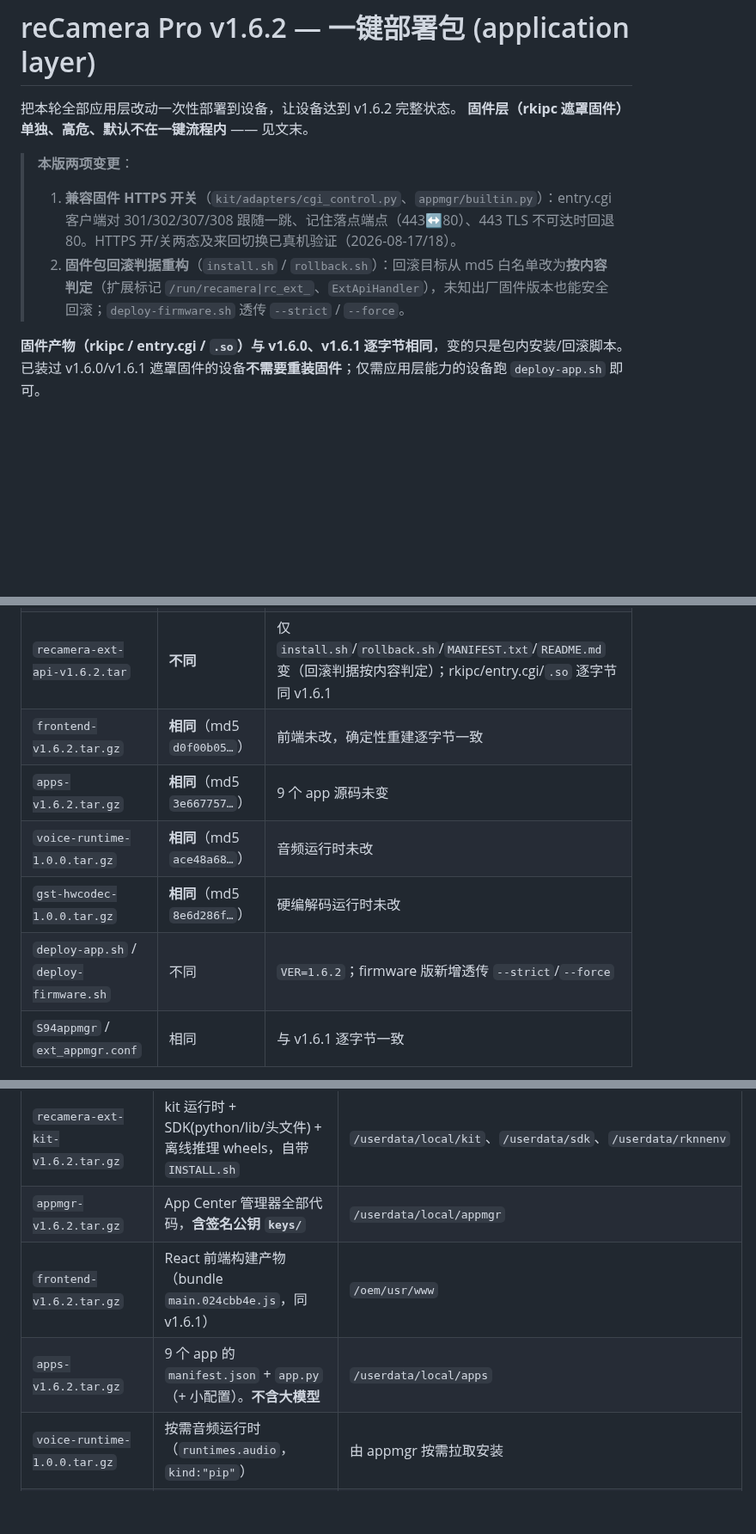
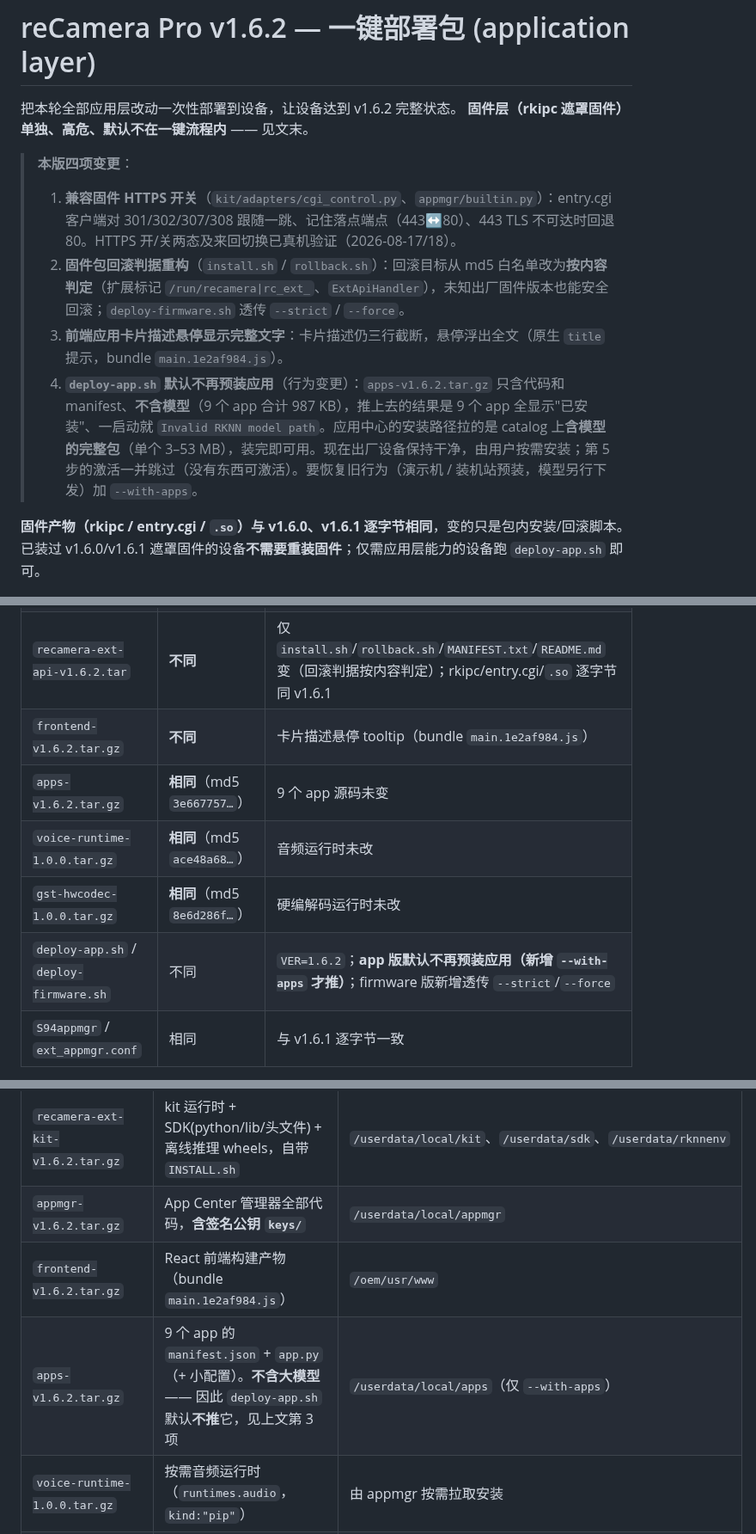
Before and after one commit to suharvest/recamera-pro-ext-api, a Markdown page: release/v1.6.2/README.md, 3 parts joined by grey strips. Shown at 86% size. Drawn GitHub-style; blank space fills up the shorter version.

Commit message:
release/v1.6.2: frontend 重打 —— 应用卡片描述悬停显示全文
bundle main.024cbb4e.js -> main.1e2af984.js（Applications.js 卡片 .desc 加
title 提示），frontend tar md5 d0f00b05 -> 6a487491，CDN 已覆盖并回读校验。
README 同步并发会话的第 4 条（--with-apps 默认关闭）。

Co-Authored-By: Claude Fable 5 <noreply@anthropic.com>

```diff
--- a/release/v1.6.2/README.md
+++ b/release/v1.6.2/README.md
@@ -3,9 +3,11 @@
 把本轮全部应用层改动一次性部署到设备，让设备达到 v1.6.2 完整状态。
 **固件层（rkipc 遮罩固件）单独、高危、默认不在一键流程内** —— 见文末。
 
-> **本版两项变更**：
+> **本版四项变更**：
 > 1. **兼容固件 HTTPS 开关**（`kit/adapters/cgi_control.py`、`appmgr/builtin.py`）：entry.cgi 客户端对 301/302/307/308 跟随一跳、记住落点端点（443↔80）、443 TLS 不可达时回退 80。HTTPS 开/关两态及来回切换已真机验证（2026-08-17/18）。
 > 2. **固件包回滚判据重构**（`install.sh` / `rollback.sh`）：回滚目标从 md5 白名单改为**按内容判定**（扩展标记 `/run/recamera|rc_ext_`、`ExtApiHandler`），未知出厂固件版本也能安全回滚；`deploy-firmware.sh` 透传 `--strict` / `--force`。
+> 3. **前端应用卡片描述悬停显示完整文字**：卡片描述仍三行截断，悬停浮出全文（原生 `title` 提示，bundle `main.1e2af984.js`）。
+> 4. **`deploy-app.sh` 默认不再预装应用**（行为变更）：`apps-v1.6.2.tar.gz` 只含代码和 manifest、**不含模型**（9 个 app 合计 987 KB），推上去的结果是 9 个 app 全显示"已安装"、一启动就 `Invalid RKNN model path`。应用中心的安装路径拉的是 catalog 上**含模型的完整包**（单个 3–53 MB），装完即可用。现在出厂设备保持干净，由用户按需安装；第 5 步的激活一并跳过（没有东西可激活）。要恢复旧行为（演示机 / 装机站预装，模型另行下发）加 `--with-apps`。
 
 **固件产物（rkipc / entry.cgi / `.so`）与 v1.6.0、v1.6.1 逐字节相同**，变的只是包内安装/回滚脚本。
 已装过 v1.6.0/v1.6.1 遮罩固件的设备**不需要重装固件**；仅需应用层能力的设备跑 `deploy-app.sh` 即可。
@@ -17,11 +19,11 @@
 | `recamera-ext-kit-v1.6.2.tar.gz` | **不同** | `cgi_control.py` 跟随 307 / 记忆端点 / TLS 回退 |
 | `appmgr-v1.6.2.tar.gz` | **不同** | `builtin.py` 同上 |
 | `recamera-ext-api-v1.6.2.tar` | **不同** | 仅 `install.sh`/`rollback.sh`/`MANIFEST.txt`/`README.md` 变（回滚判据按内容判定）；rkipc/entry.cgi/`.so` 逐字节同 v1.6.1 |
-| `frontend-v1.6.2.tar.gz` | **相同**（md5 `d0f00b05…`） | 前端未改，确定性重建逐字节一致 |
+| `frontend-v1.6.2.tar.gz` | **不同** | 卡片描述悬停 tooltip（bundle `main.1e2af984.js`） |
 | `apps-v1.6.2.tar.gz` | **相同**（md5 `3e667757…`） | 9 个 app 源码未变 |
 | `voice-runtime-1.0.0.tar.gz` | **相同**（md5 `ace48a68…`） | 音频运行时未改 |
 | `gst-hwcodec-1.0.0.tar.gz` | **相同**（md5 `8e6d286f…`） | 硬编解码运行时未改 |
-| `deploy-app.sh` / `deploy-firmware.sh` | 不同 | `VER=1.6.2`；firmware 版新增透传 `--strict`/`--force` |
+| `deploy-app.sh` / `deploy-firmware.sh` | 不同 | `VER=1.6.2`；**app 版默认不再预装应用（新增 `--with-apps` 才推）**；firmware 版新增透传 `--strict`/`--force` |
 | `S94appmgr` / `ext_appmgr.conf` | 相同 | 与 v1.6.1 逐字节一致 |
 
 > App Center 目录不变：`catalog.json` 与 `packages/` 仍是 v1.6.0 的内容（本版改动在 kit 运行时与 appmgr，不在任何 app 包内）。
@@ -41,8 +43,8 @@ v1.6.1 及更早版本的 kit / appmgr 硬编码打 443 且不跟随重定向
 |------|------|----------|
 | `recamera-ext-kit-v1.6.2.tar.gz` | kit 运行时 + SDK(python/lib/头文件) + 离线推理 wheels，自带 `INSTALL.sh` | `/userdata/local/kit`、`/userdata/sdk`、`/userdata/rknnenv` |
 | `appmgr-v1.6.2.tar.gz` | App Center 管理器全部代码，**含签名公钥 `keys/`** | `/userdata/local/appmgr` |
-| `frontend-v1.6.2.tar.gz` | React 前端构建产物（bundle `main.024cbb4e.js`，同 v1.6.1） | `/oem/usr/www` |
-| `apps-v1.6.2.tar.gz` | 9 个 app 的 `manifest.json` + `app.py`（+ 小配置）。**不含大模型** | `/userdata/local/apps` |
+| `frontend-v1.6.2.tar.gz` | React 前端构建产物（bundle `main.1e2af984.js`） | `/oem/usr/www` |
+| `apps-v1.6.2.tar.gz` | 9 个 app 的 `manifest.json` + `app.py`（+ 小配置）。**不含大模型** —— 因此 `deploy-app.sh` 默认**不推**它，见上文第 3 项 | `/userdata/local/apps`（仅 `--with-apps`） |
 | `voice-runtime-1.0.0.tar.gz` | 按需音频运行时（`runtimes.audio`，`kind:"pip"`） | 由 appmgr 按需拉取安装 |
 | `gst-hwcodec-1.0.0.tar.gz` | 按需硬编解码运行时（`runtimes.hwcodec`，`kind:"files"`） | `/userdata/lib` |
 | `recamera-ext-api-v1.6.2.tar` | 遮罩固件（rkipc + entry.cgi + `.so` + SDK + wheels），自带**内容判定版** `install.sh`/`rollback.sh` | `/oem`（**高危，冷启动**） |
```
Also changed, not shown: other parts of release/v1.6.2/README.md (+6 -3 lines).
